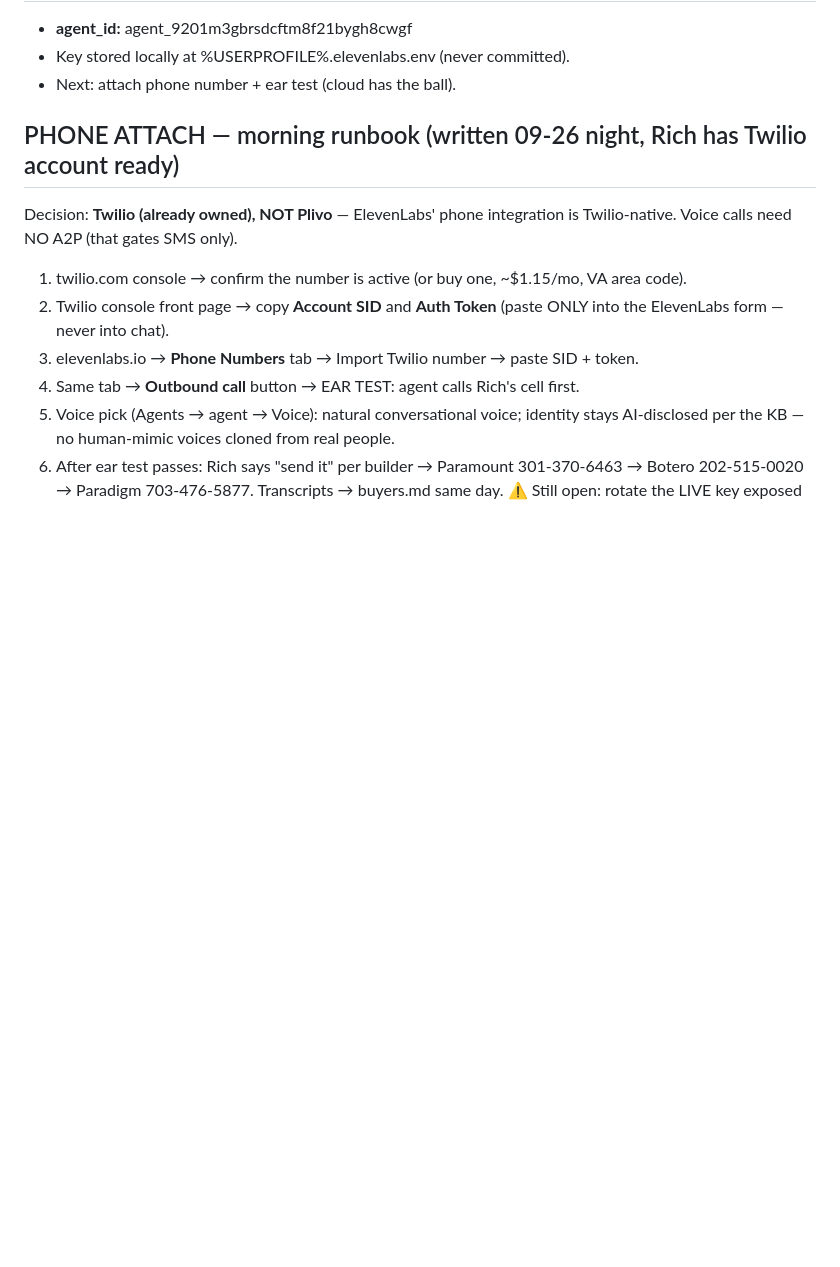
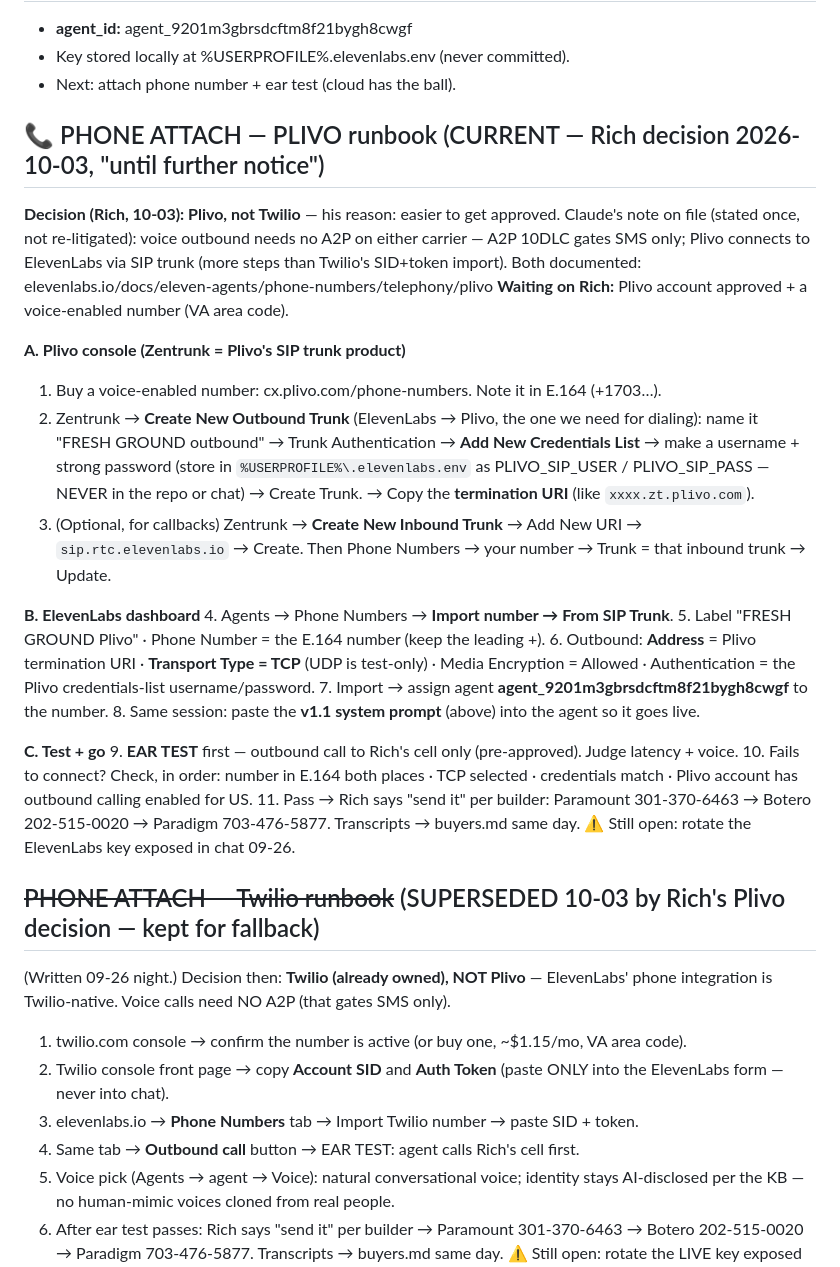
Before and after one commit to RifrafPro/C-Users-Admin-Desktop-Income-Notes, a Markdown page: vault/automation/voice-agent-builder-buybox.md, the part around the change. GitHub-like rendering; blank space fills up the shorter version.

Commit message:
Carrier decision: Plivo (Rich, until further notice) - Plivo SIP runbook replaces Twilio runbook
Co-Authored-By: Claude Opus 5.5 (1M context) <noreply@anthropic.com>

```diff
--- a/vault/automation/voice-agent-builder-buybox.md
+++ b/vault/automation/voice-agent-builder-buybox.md
@@ -86,9 +86,42 @@ range = unblocks S5 MAO for every deal in the pipeline) → note follow-up owner
 - Key stored locally at %USERPROFILE%\.elevenlabs.env (never committed).
 - Next: attach phone number + ear test (cloud has the ball).
 
-## PHONE ATTACH — morning runbook (written 09-26 night, Rich has Twilio account ready)
-Decision: **Twilio (already owned), NOT Plivo** — ElevenLabs' phone integration is
-Twilio-native. Voice calls need NO A2P (that gates SMS only).
+## 📞 PHONE ATTACH — PLIVO runbook (CURRENT — Rich decision 2026-10-03, "until further notice")
+**Decision (Rich, 10-03): Plivo, not Twilio** — his reason: easier to get approved.
+Claude's note on file (stated once, not re-litigated): voice outbound needs no A2P on either
+carrier — A2P 10DLC gates SMS only; Plivo connects to ElevenLabs via SIP trunk (more steps than
+Twilio's SID+token import). Both documented: elevenlabs.io/docs/eleven-agents/phone-numbers/telephony/plivo
+**Waiting on Rich:** Plivo account approved + a voice-enabled number (VA area code).
+
+**A. Plivo console (Zentrunk = Plivo's SIP trunk product)**
+1. Buy a voice-enabled number: cx.plivo.com/phone-numbers. Note it in E.164 (+1703…).
+2. Zentrunk → **Create New Outbound Trunk** (ElevenLabs → Plivo, the one we need for dialing):
+   name it "FRESH GROUND outbound" → Trunk Authentication → **Add New Credentials List** →
+   make a username + strong password (store in `%USERPROFILE%\.elevenlabs.env` as
+   PLIVO_SIP_USER / PLIVO_SIP_PASS — NEVER in the repo or chat) → Create Trunk.
+   → Copy the **termination URI** (like `xxxx.zt.plivo.com`).
+3. (Optional, for callbacks) Zentrunk → **Create New Inbound Trunk** → Add New URI →
+   `sip.rtc.elevenlabs.io` → Create. Then Phone Numbers → your number → Trunk = that inbound trunk → Update.
+
+**B. ElevenLabs dashboard**
+4. Agents → Phone Numbers → **Import number → From SIP Trunk**.
+5. Label "FRESH GROUND Plivo" · Phone Number = the E.164 number (keep the leading +).
+6. Outbound: **Address** = Plivo termination URI · **Transport Type = TCP** (UDP is test-only) ·
+   Media Encryption = Allowed · Authentication = the Plivo credentials-list username/password.
+7. Import → assign agent **agent_9201m3gbrsdcftm8f21bygh8cwgf** to the number.
+8. Same session: paste the **v1.1 system prompt** (above) into the agent so it goes live.
+
+**C. Test + go**
+9. **EAR TEST** first — outbound call to Rich's cell only (pre-approved). Judge latency + voice.
+10. Fails to connect? Check, in order: number in E.164 both places · TCP selected · credentials
+    match · Plivo account has outbound calling enabled for US.
+11. Pass → Rich says "send it" per builder: Paramount 301-370-6463 → Botero 202-515-0020 →
+    Paradigm 703-476-5877. Transcripts → buyers.md same day.
+⚠️ Still open: rotate the ElevenLabs key exposed in chat 09-26.
+
+## ~~PHONE ATTACH — Twilio runbook~~ (SUPERSEDED 10-03 by Rich's Plivo decision — kept for fallback)
+(Written 09-26 night.) Decision then: **Twilio (already owned), NOT Plivo** — ElevenLabs' phone
+integration is Twilio-native. Voice calls need NO A2P (that gates SMS only).
 1. twilio.com console → confirm the number is active (or buy one, ~$1.15/mo, VA area code).
 2. Twilio console front page → copy **Account SID** and **Auth Token** (paste ONLY into
    the ElevenLabs form — never into chat).
```
Also changed, not shown: vault/sessions/2026-10-03.md (+9 -2 lines).
